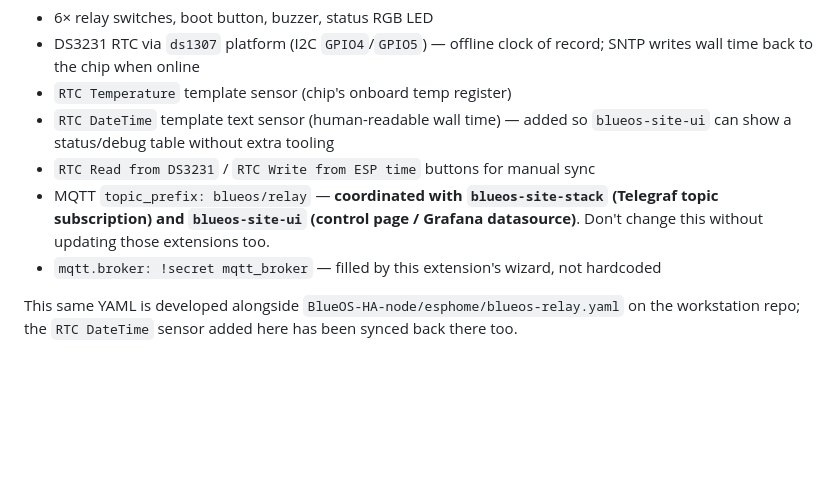
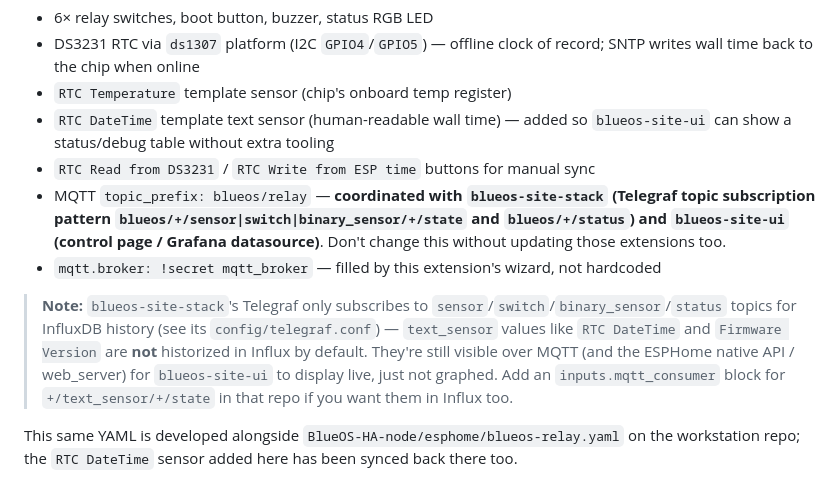
Before and after one commit to vshie/blueos-site-esphome, a Markdown page: README.md, the part around the change. GitHub-like rendering; blank space fills up the shorter version.

Commit message:
docs: clarify Telegraf topic alignment with blueos-site-stack

```diff
--- a/README.md
+++ b/README.md
@@ -159,10 +159,20 @@ never starts from a blank ESPHome project:
   `blueos-site-ui` can show a status/debug table without extra tooling
 - `RTC Read from DS3231` / `RTC Write from ESP time` buttons for manual sync
 - MQTT `topic_prefix: blueos/relay` — **coordinated with `blueos-site-stack`
-  (Telegraf topic subscription) and `blueos-site-ui` (control page / Grafana
+  (Telegraf topic subscription pattern `blueos/+/sensor|switch|binary_sensor/+/state`
+  and `blueos/+/status`) and `blueos-site-ui` (control page / Grafana
   datasource)**. Don't change this without updating those extensions too.
 - `mqtt.broker: !secret mqtt_broker` — filled by this extension's wizard, not
   hardcoded
+
+> **Note:** `blueos-site-stack`'s Telegraf only subscribes to
+> `sensor`/`switch`/`binary_sensor`/`status` topics for InfluxDB history (see
+> its `config/telegraf.conf`) — `text_sensor` values like `RTC DateTime` and
+> `Firmware Version` are **not** historized in Influx by default. They're
+> still visible over MQTT (and the ESPHome native API / web_server) for
+> `blueos-site-ui` to display live, just not graphed. Add an
+> `inputs.mqtt_consumer` block for `+/text_sensor/+/state` in that repo if you
+> want them in Influx too.
 
 This same YAML is developed alongside `BlueOS-HA-node/esphome/blueos-relay.yaml`
 on the workstation repo; the `RTC DateTime` sensor added here has been synced
```
